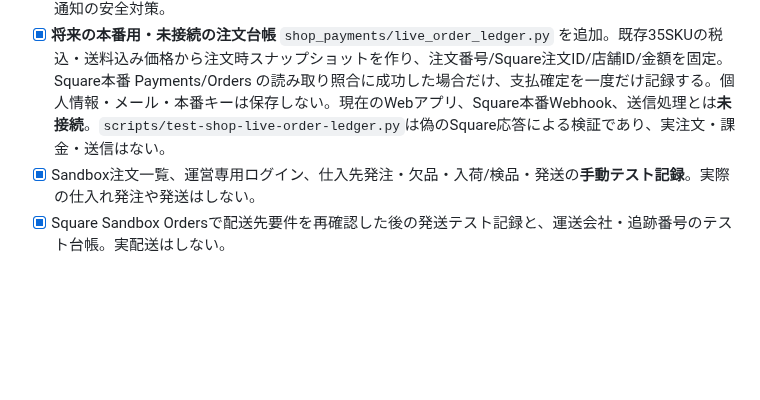
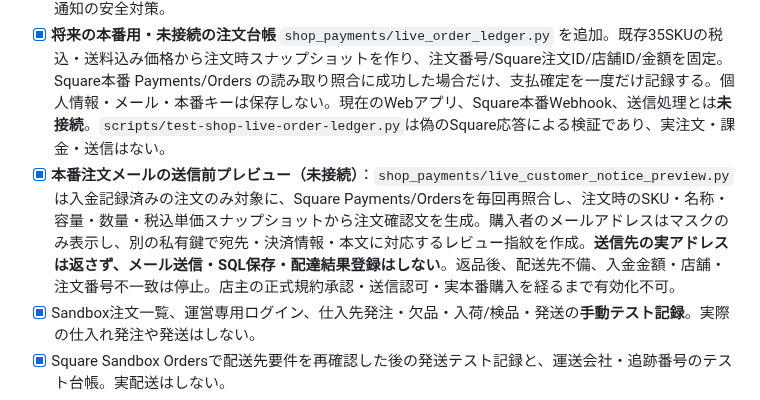
Before and after one commit to yoshiyukimoro-pixel/bigpaw, a Markdown page: SHOP_LAUNCH_READINESS.md, the part around the change. Drawn GitHub-style; blank space fills up the shorter version.

Commit message:
docs(shop): document read-only live order confirmation preview and keep launch gates closed

```diff
--- a/SHOP_LAUNCH_READINESS.md
+++ b/SHOP_LAUNCH_READINESS.md
@@ -7,6 +7,7 @@
 - [x] ACANA 14・ORIJEN 8・ZIWI 9・CHARM 4＝35商品。詳細用WebP画像63枚、商品別画像対応。現行の価格表は税込・追加送料0円でサーバー側に持ち、ブラウザからの販売単価改ざんを拒否。
 - [x] Square **Sandbox** 決済リンク・署名付きWebhook・Square Payments APIによる入金再照合、重複決済通知の安全対策。
 - [x] **将来の本番用・未接続の注文台帳** `shop_payments/live_order_ledger.py` を追加。既存35SKUの税込・送料込み価格から注文時スナップショットを作り、注文番号/Square注文ID/店舗ID/金額を固定。Square本番 Payments/Orders の読み取り照合に成功した場合だけ、支払確定を一度だけ記録する。個人情報・メール・本番キーは保存しない。現在のWebアプリ、Square本番Webhook、送信処理とは**未接続**。`scripts/test-shop-live-order-ledger.py`は偽のSquare応答による検証であり、実注文・課金・送信はない。
+- [x] **本番注文メールの送信前プレビュー（未接続）**：`shop_payments/live_customer_notice_preview.py`は入金記録済みの注文のみ対象に、Square Payments/Ordersを毎回再照合し、注文時のSKU・名称・容量・数量・税込単価スナップショットから注文確認文を生成。購入者のメールアドレスはマスクのみ表示し、別の私有鍵で宛先・決済情報・本文に対応するレビュー指紋を作成。**送信先の実アドレスは返さず、メール送信・SQL保存・配達結果登録はしない**。返品後、配送先不備、入金金額・店舗・注文番号不一致は停止。店主の正式規約承認・送信認可・実本番購入を経るまで有効化不可。
 - [x] Sandbox注文一覧、運営専用ログイン、仕入先発注・欠品・入荷/検品・発送の**手動テスト記録**。実際の仕入れ発注や発送はしない。
 - [x] Square Sandbox Ordersで配送先要件を再確認した後の発送テスト記録と、運送会社・追跡番号のテスト台帳。実配送はしない。
 - [x] 運営/仕入先/お客様向け通知の未送信下書き。Square Sandbox注文のメールアドレスを照合し、レビュー・変更検出・送信直前の模擬記録を追加。顧客宛メール送信は無効。
```
